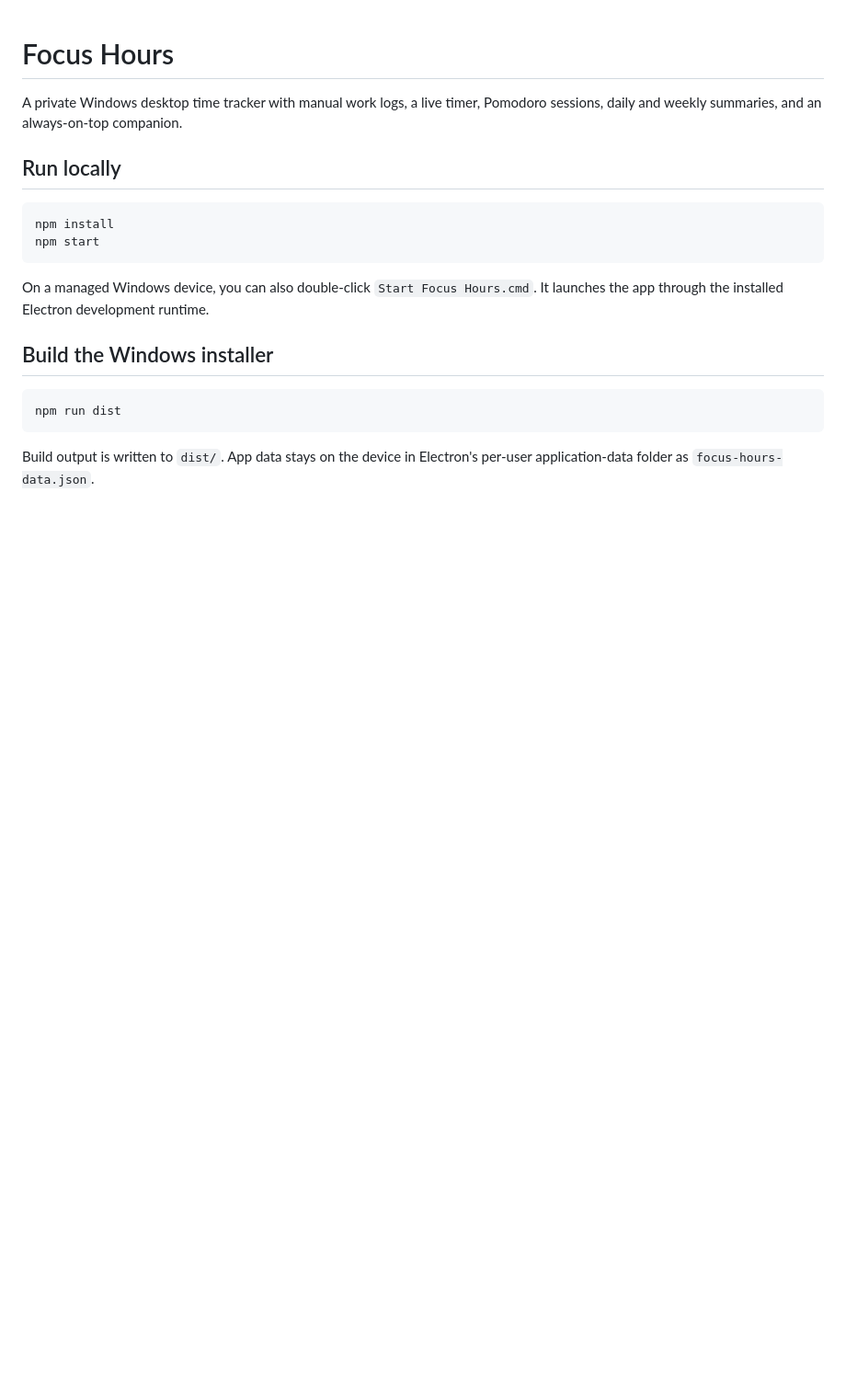
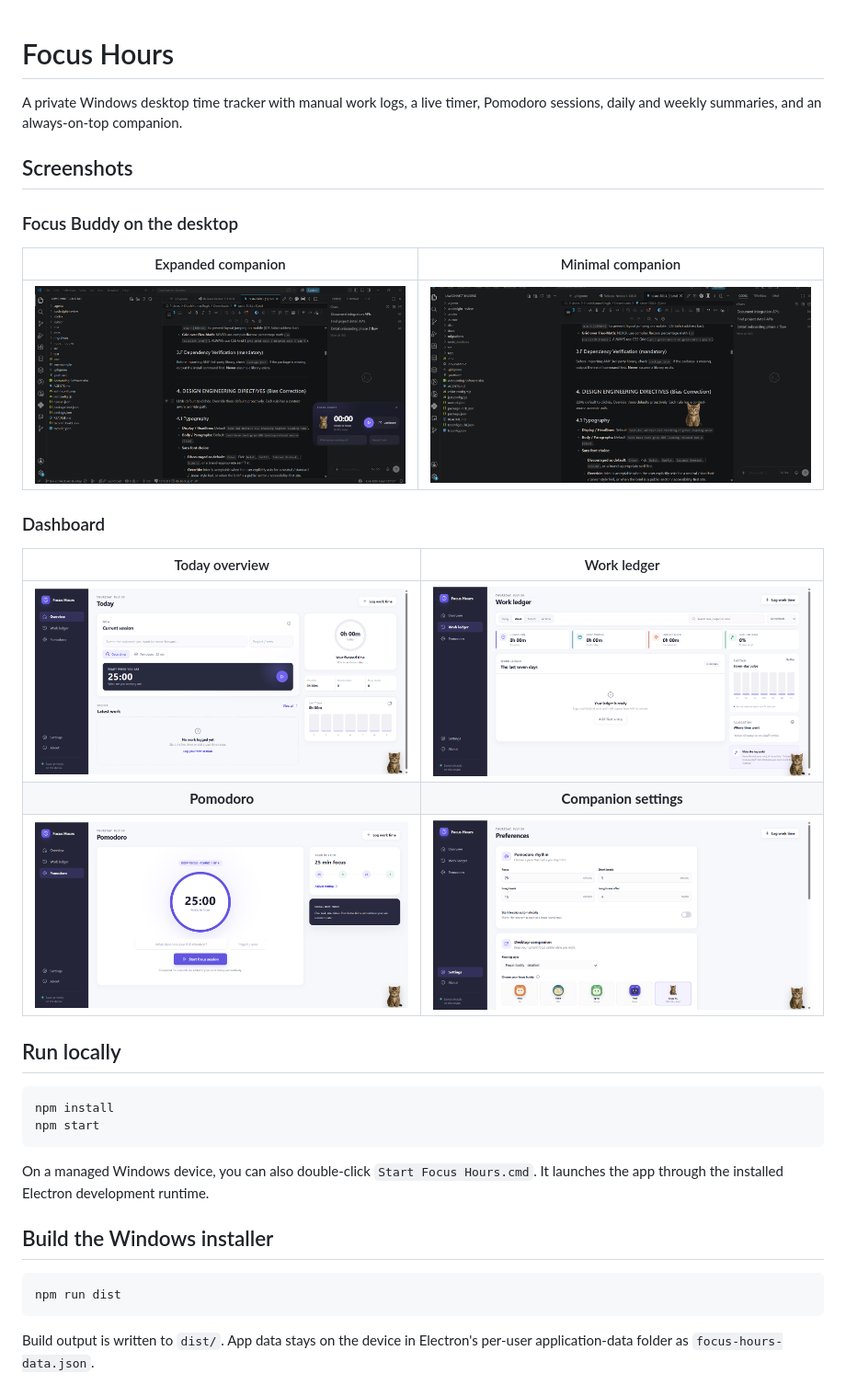
Before and after one commit to shashikrsingh786/focus-hours-desktop, a Markdown page: README.md, the part around the change. Shown at 92% size. Drawn GitHub-style; pictures changed too: docs/screenshots/focus-buddy-collapsed.png (added), docs/screenshots/focus-buddy-expanded.png (added), docs/screenshots/overview.png (added); blank space fills up the shorter version.

Commit message:
Add product screenshots

```diff
--- a/README.md
+++ b/README.md
@@ -2,6 +2,22 @@
 
 A private Windows desktop time tracker with manual work logs, a live timer,
 Pomodoro sessions, daily and weekly summaries, and an always-on-top companion.
+
+## Screenshots
+
+### Focus Buddy on the desktop
+
+| Expanded companion | Minimal companion |
+|:---:|:---:|
+| ![Expanded Focus Buddy floating over a desktop workspace](docs/screenshots/focus-buddy-expanded.png) | ![Minimal custom Focus Buddy floating over a desktop workspace](docs/screenshots/focus-buddy-collapsed.png) |
+
+### Dashboard
+
+| Today overview | Work ledger |
+|:---:|:---:|
+| ![Focus Hours today overview](docs/screenshots/overview.png) | ![Focus Hours work ledger](docs/screenshots/work-ledger.png) |
+| **Pomodoro** | **Companion settings** |
+| ![Focus Hours Pomodoro timer](docs/screenshots/pomodoro.png) | ![Focus Hours desktop companion settings](docs/screenshots/settings-companion.png) |
 
 ## Run locally
 
```
